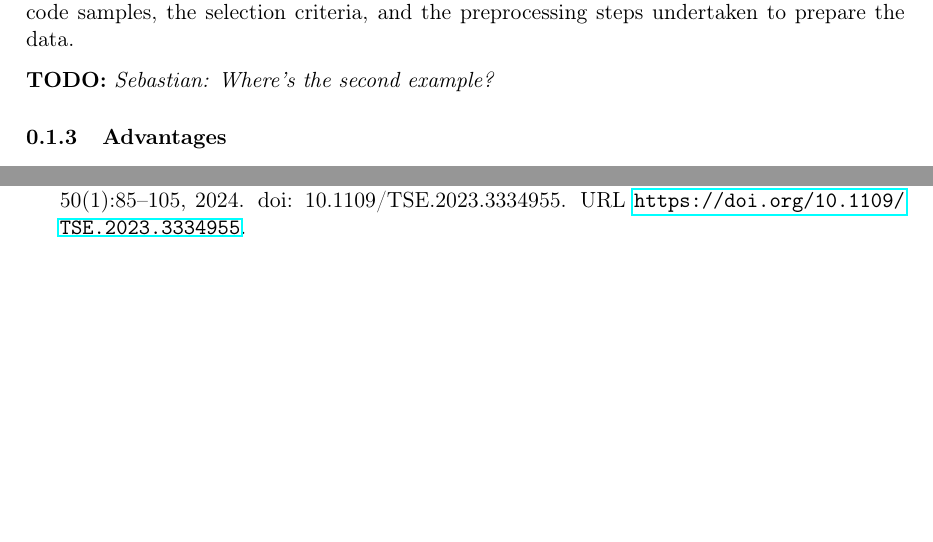
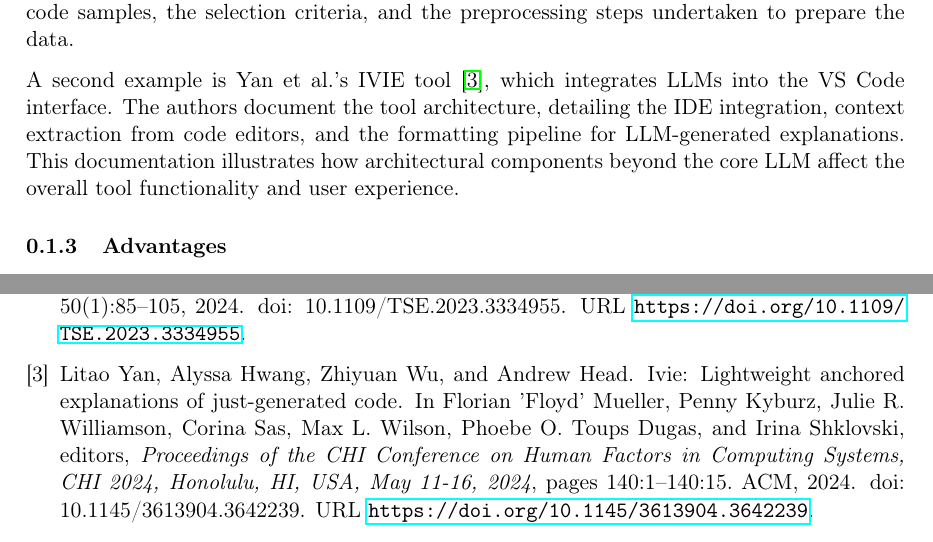
Before and after one commit to se-uhd/llm-guidelines-website, a LaTeX document (guidelines/_sources/03_report-tool-architecture-beyond-models.tex): two parts of pages 2 and 3 of 3, joined at a grey line, cut so that both start at the same text, the shorter picture padded with empty space. Compiled offline with pdfLaTeX.

Commit message:
Update 03_report-tool-architecture-beyond-models.tex
Integrating the second example.

```diff
--- a/guidelines/_sources/03_report-tool-architecture-beyond-models.tex
+++ b/guidelines/_sources/03_report-tool-architecture-beyond-models.tex
@@ -45,8 +45,7 @@ Some empirical studies in software engineering involving LLMs have documented th
 
 Sch{\"{a}}fer \textit{et al.} conducted an empirical evaluation of using LLMs for automated unit test generation~\cite{DBLP:journals/tse/SchaferNET24}. The authors provide a comprehensive description of the system architecture, detailing how the LLM is integrated into the software development workflow to analyze codebases and produce corresponding unit tests. The architecture includes components for code parsing, prompt formulation, interaction with the LLM, and integration of the generated tests into existing test suites. The paper also elaborates on the datasets utilized for training and evaluating the LLM's performance in unit test generation. It specifies the sources of code samples, the selection criteria, and the preprocessing steps undertaken to prepare the data.
 
-\todo{Sebastian: Where's the second example?}
-
+A second example is Yan et al.'s IVIE tool~\cite{DBLP:conf/chi/YanHWH24}, which integrates LLMs into the VS Code interface. The authors document the tool architecture, detailing the IDE integration, context extraction from code editors, and the formatting pipeline for LLM-generated explanations. This documentation illustrates how architectural components beyond the core LLM affect the overall tool functionality and user experience.
 
 \subsubsection{Advantages}
 
```
